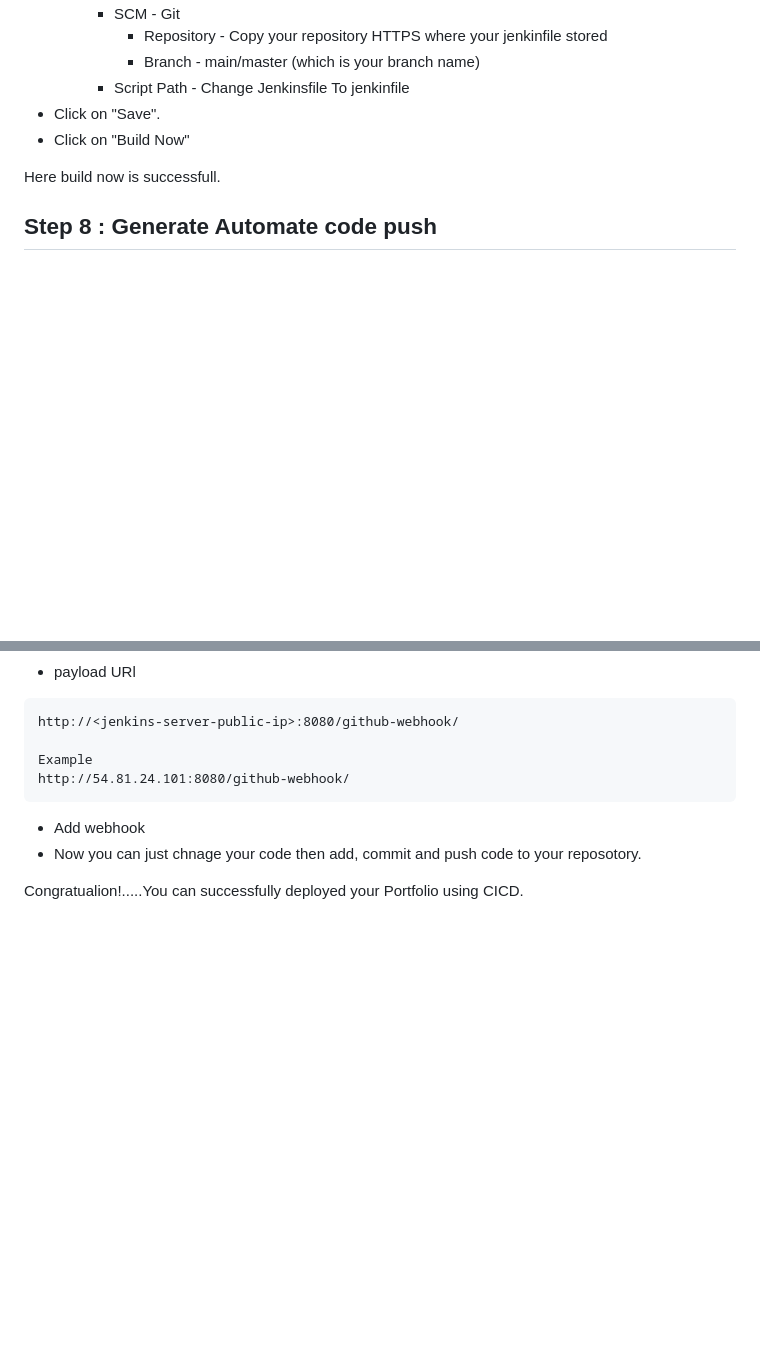
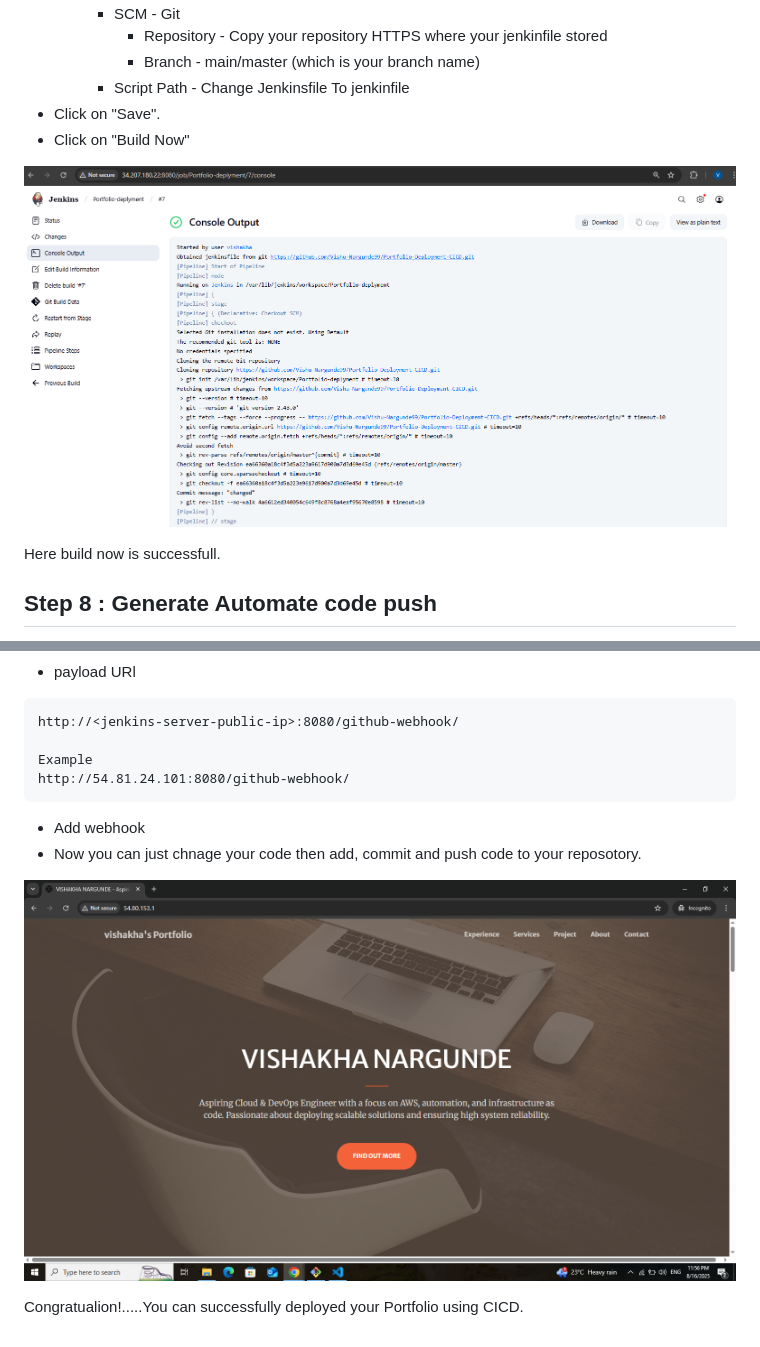
Before and after one commit to Vishu-Nargunde99/Portfolio-Deployment-CICD, a Markdown page: README.md, 2 parts joined by grey strips. Rendered like a GitHub page; pictures changed too: Images/build success.PNG (added), Images/output.png (added); blank space fills up the shorter version.

```diff
--- a/README.md
+++ b/README.md
@@ -111,6 +111,8 @@ You can clone this repo on your local machine and upload to your GitHub account.
 - Click on "Save".
 - Click on "Build Now"
 
+![project screenshot](/Images/build%20success.PNG)
+
 Here build now is successfull.
 
 ## Step 8 : Generate Automate code push
@@ -130,5 +132,6 @@ http://54.81.24.101:8080/github-webhook/
 - Add webhook
 - Now you can just chnage your code then add, commit and push code to your reposotory.
 
+![project screenshot](/Images/output.png)
 
 Congratualion!.....You can successfully deployed your Portfolio  using CICD.
```
